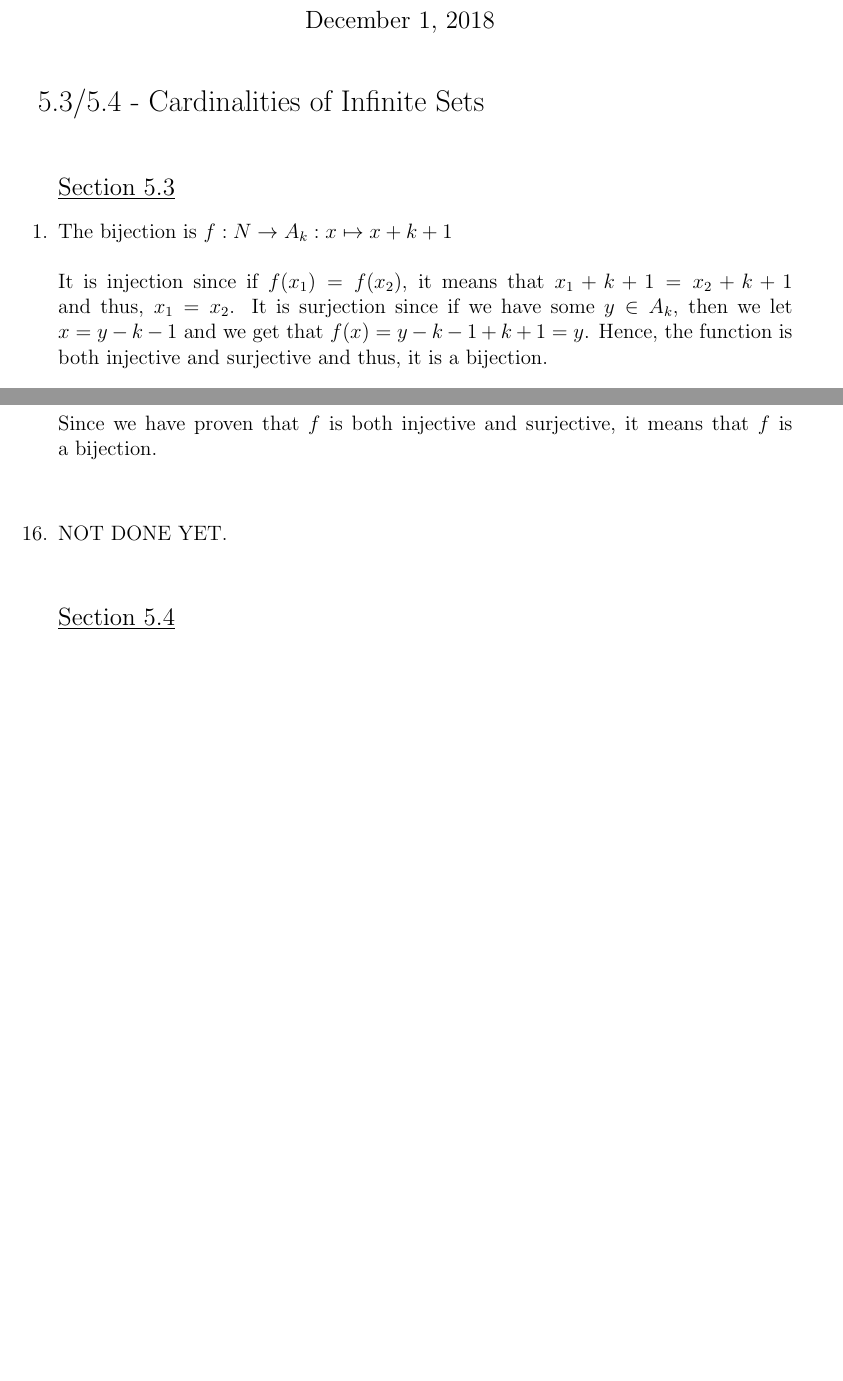
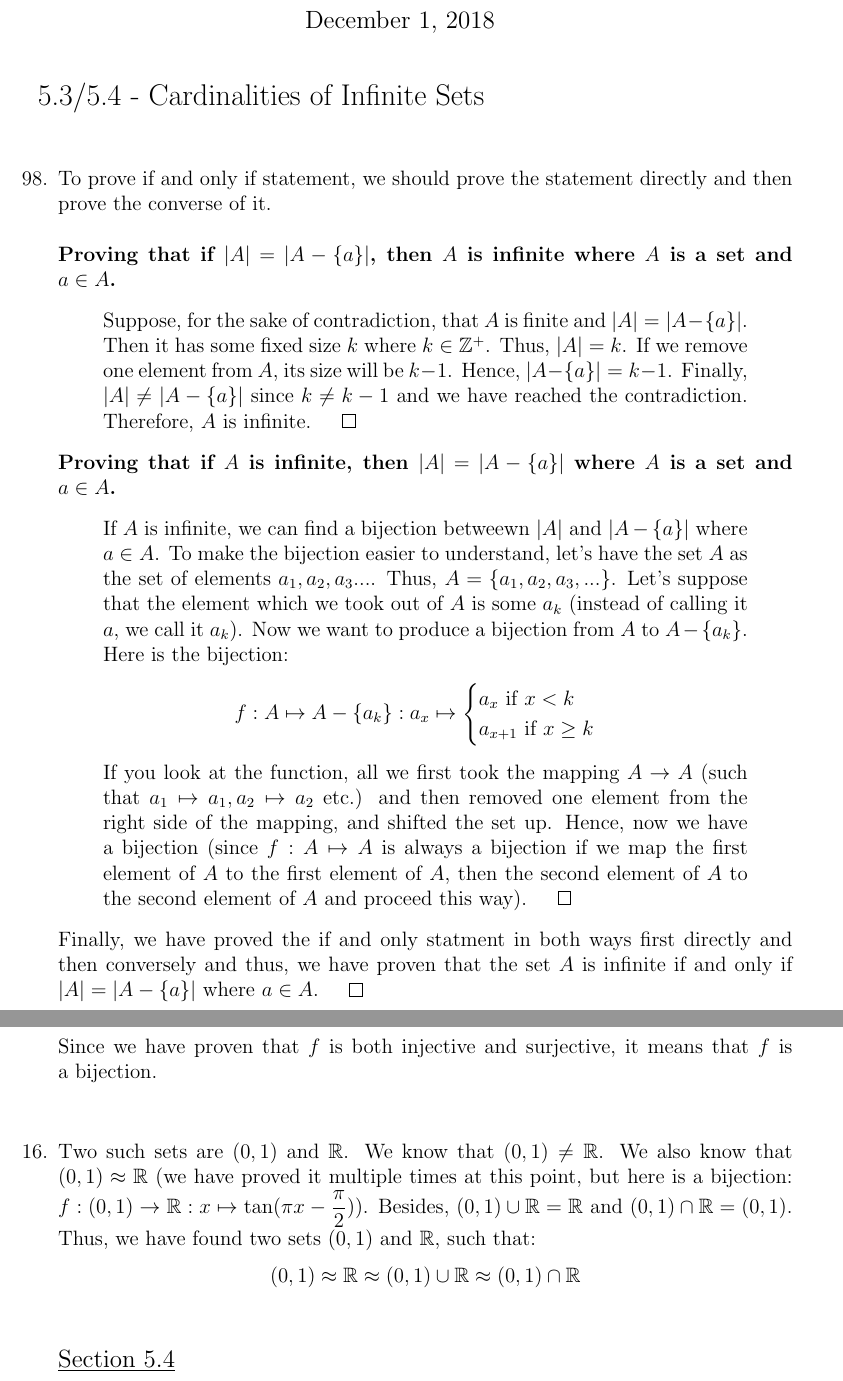
Before and after one commit to oniani/mathematics, a LaTeX problem sheet (Mathematical Reasoning and Writing/Homework14/Homework14.tex): two parts of pages 1 and 2 of 2 before the commit and two parts of pages 1 and 3 of 4 after it, joined at a grey line, cut so that both start at the same text, the shorter picture padded with empty space. The pictures show the PDF file Mathematical Reasoning and Writing/Homework14/Homework14.pdf that the author committed with the source.

Commit message:
Done with all the exercises. Done with the course.

```diff
--- a/Mathematical Reasoning and Writing/Homework14/Homework14.tex
+++ b/Mathematical Reasoning and Writing/Homework14/Homework14.tex
@@ -85,4 +85,32 @@ tabsize=4
 {\Large 5.3/5.4 - Cardinalities of Infinite Sets}
 \begin{itemize}
 \item[]
+
+\item[98.]
+To prove if and only if statement, we should prove the statement directly and then prove the converse of it.\\\\
+\textbf{Proving that if $\abs{A} = \abs{A - \{a\}}$, then $A$ is infinite where $A$ is a set and $a \in A$.}
+\begin{quote}
+Suppose, for the sake of contradiction, that $A$ is finite and $\abs{A} = \abs{A - \{a\}}$. Then it has some fixed size $k$ where $k \in \pints$. Thus, $\abs{A} = k$.
+If we remove one element from $A$, its size will be $k - 1$. Hence, $\abs{A - \{a\}} = k - 1$. Finally, $\abs{A} \neq \abs{A - \{a\}}$
+since $k \neq k - 1$ and we have reached the contradiction. Therefore, $A$ is infinite.
+$\qed$
+\end{quote}
 \item[]
+\textbf{Proving that if $A$ is infinite, then $\abs{A} = \abs{A - \{a\}}$ where $A$ is a set and $a \in A$.}
+\begin{quote}
+If $A$ is infinite, we can find a bijection betweewn $\abs{A}$ and $\abs{A - \{a\}}$ where $a \in A$.
+To make the bijection easier to understand, let's have the set $A$ as the set of elements $a_1, a_2, a_3 ...$.
+Thus, $A = \{a_1, a_2, a_3, ...\}$. Let's suppose that the element which we took out of $A$ is some $a_k$ (instead of calling it $a$, we call it $a_k$).
+Now we want to produce a bijection from $A$ to $A - \{a_k\}$.
+Here is the bijection:
+$$f : A \mapsto A - \{a_k\} : a_x \mapsto \begin{cases} a_x \mbox{ if $x < k$} \\ a_{x + 1} \mbox{ if $x \geq k$}\end{cases}$$
+If you look at the function, all we first took the mapping $A \rarr A$ (such that $a_1 \mapsto a_1, a_2 \mapsto a_2$ etc.) and then removed one element from the right side of the mapping,
+and shifted the set up. Hence, now we have a bijection (since $f : A \mapsto A$ is always a bijection if we map the first element of $A$
+to the first element of $A$, then the second element of $A$ to the second element of $A$ and proceed this way).
+$\qed$
+\end{quote}
+Finally, we have proved the if and only statment in both ways first directly and then conversely and thus, we have proven
+that the set $A$ is infinite if and only if $\abs{A} = \abs{A - \{a\}}$ where $a \in A$.
+$\qed$
+
+\item[]
@@ -88,0 +125,3 @@ tabsize=4
+$\qed$
+
+\item[]
@@ -89,10 +148,4 @@ tabsize=4
 {\und{\large Section 5.3}}
-\item[1.]
-The bijection is $f : N \rarr A_k : x \mapsto x + k + 1$ \\\\
-It is injection since if $f(x_1) = f(x_2)$, it means that $x_1 + k + 1 = x_2 + k + 1$ and thus, $x_1 = x_2$.
-It is surjection since if we have some $y \in A_k$, then we let $x = y - k - 1$ and we get that $f(x) = y - k - 1 + k + 1 = y$.
-Hence, the function is both injective and surjective and thus, it is a bijection.
-
 \item[2.]
 \begin{itemize}
 \item[(a)]
@@ -128,7 +181,10 @@ Since we have proven that $f$ is both injective and surjective, it means that $f
 \item[]
 
 \item[16.]
-NOT DONE YET.
+Two such sets are $(0, 1)$ and $\reals$. We know that $(0, 1) \neq \reals$. We also know that $(0, 1) \approx \reals$ (we have proved it multiple times at this point, but here
+is a bijection: $f : (0, 1) \rarr \reals : x \mapsto \mbox{tan}(\pi x - \dfrac{\pi}{2})$). Besides, $(0, 1) \cup \reals = \reals$ and $(0, 1) \cap \reals = (0, 1)$.
+Thus, we have found two sets $(0, 1)$ and $\reals$, such that:
+$$(0, 1) \approx \reals \approx (0, 1) \cup \reals \approx (0, 1) \cap \reals$$
 
 \item[]
 \item[]
```
Also changed, not shown: Mathematical Reasoning and Writing/Homework13/Homework13.tex (+42 -11 lines), Mathematical Reasoning and Writing/Homework13/Homework13.pdf, Mathematical Reasoning and Writing/Homework14/Homework14.pdf, Mathematical Reasoning and Writing/Homework14/Homework14.tex (30 more changed lines).
